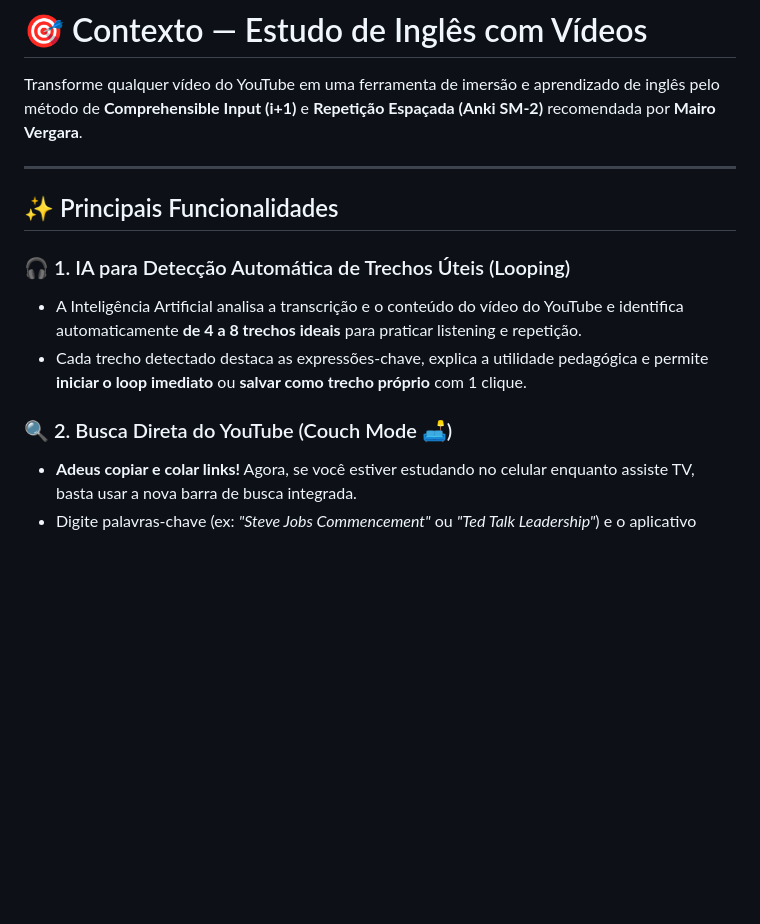
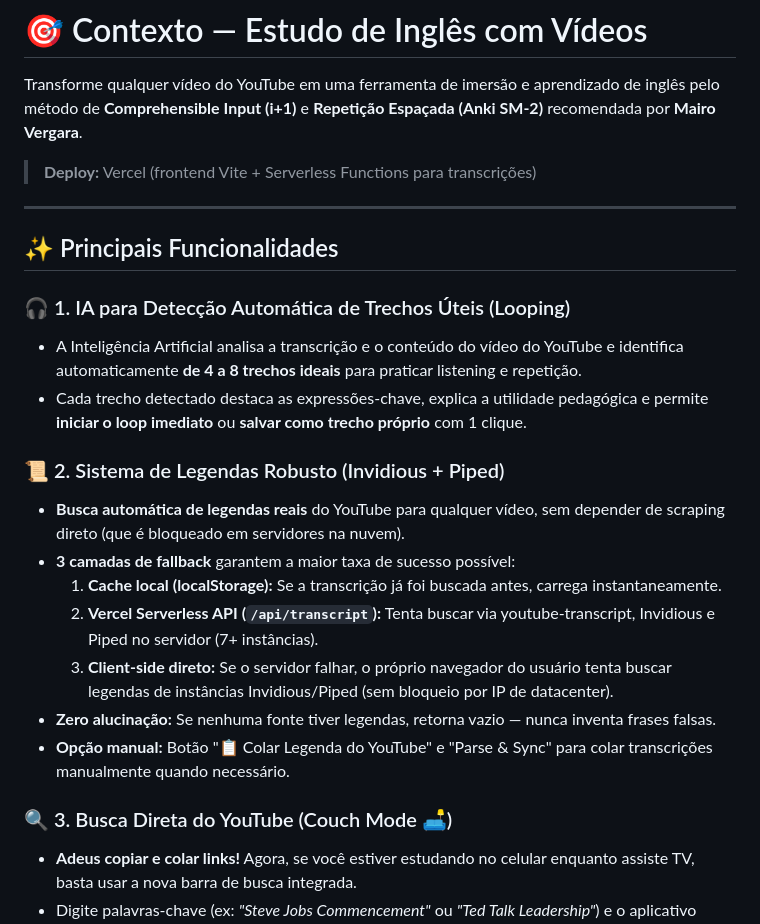
Before and after one commit to fernandoclopes1989-ops/contexto-app, a Markdown page: README.md, the part around one of its changes. Drawn GitHub-style; blank space fills up the shorter version.

```diff
--- a/README.md
+++ b/README.md
@@ -1,6 +1,8 @@
 # 🎯 Contexto — Estudo de Inglês com Vídeos
 
 Transforme qualquer vídeo do YouTube em uma ferramenta de imersão e aprendizado de inglês pelo método de **Comprehensible Input (i+1)** e **Repetição Espaçada (Anki SM-2)** recomendada por **Mairo Vergara**.
+
+> **Deploy:** Vercel (frontend Vite + Serverless Functions para transcrições)
 
 ---
 
@@ -10,7 +12,16 @@ Transforme qualquer vídeo do YouTube em uma ferramenta de imersão e aprendizad
 - A Inteligência Artificial analisa a transcrição e o conteúdo do vídeo do YouTube e identifica automaticamente **de 4 a 8 trechos ideais** para praticar listening e repetição.
 - Cada trecho detectado destaca as expressões-chave, explica a utilidade pedagógica e permite **iniciar o loop imediato** ou **salvar como trecho próprio** com 1 clique.
 
-### 🔍 2. Busca Direta do YouTube (Couch Mode 🛋️)
+### 📜 2. Sistema de Legendas Robusto (Invidious + Piped)
+- **Busca automática de legendas reais** do YouTube para qualquer vídeo, sem depender de scraping direto (que é bloqueado em servidores na nuvem).
+- **3 camadas de fallback** garantem a maior taxa de sucesso possível:
+  1. **Cache local (localStorage):** Se a transcrição já foi buscada antes, carrega instantaneamente.
+  2. **Vercel Serverless API (`/api/transcript`):** Tenta buscar via youtube-transcript, Invidious e Piped no servidor (7+ instâncias).
+  3. **Client-side direto:** Se o servidor falhar, o próprio navegador do usuário tenta buscar legendas de instâncias Invidious/Piped (sem bloqueio por IP de datacenter).
+- **Zero alucinação:** Se nenhuma fonte tiver legendas, retorna vazio — nunca inventa frases falsas.
+- **Opção manual:** Botão "📋 Colar Legenda do YouTube" e "Parse & Sync" para colar transcrições manualmente quando necessário.
+
+### 🔍 3. Busca Direta do YouTube (Couch Mode 🛋️)
 - **Adeus copiar e colar links!** Agora, se você estiver estudando no celular enquanto assiste TV, basta usar a nova barra de busca integrada.
 - Digite palavras-chave (ex: *"Steve Jobs Commencement"* ou *"Ted Talk Leadership"*) e o aplicativo busca diretamente no YouTube, permitindo adicionar o vídeo e sua transcrição correspondente com **1 único clique**.
 
```
Also changed, not shown: other parts of README.md (+40 -8 lines).
